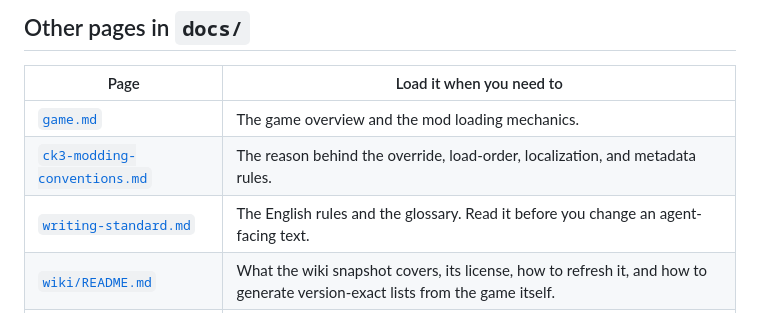
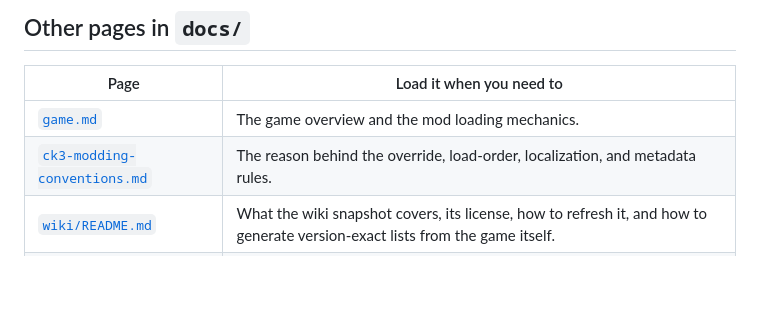
Before and after one commit to ruonanzh/ck3-mod-repo, a Markdown page: docs/INDEX.md, the part around the change. Rendered like a GitHub page; blank space fills up the shorter version.

```diff
--- a/docs/INDEX.md
+++ b/docs/INDEX.md
@@ -49,6 +49,5 @@ choosing the mechanism is a decision, and `entry-scout` only locates a name.
 |------|------------------------|
 | [`game.md`](game.md) | The game overview and the mod loading mechanics. |
 | [`ck3-modding-conventions.md`](ck3-modding-conventions.md) | The reason behind the override, load-order, localization, and metadata rules. |
-| [`writing-standard.md`](writing-standard.md) | The English rules and the glossary. Read it before you change an agent-facing text. |
 | [`wiki/README.md`](wiki/README.md) | What the wiki snapshot covers, its license, how to refresh it, and how to generate version-exact lists from the game itself. |
 | `game-scripts/script-docs/` | The game's own dump, when `scripts/dump-script-docs.mjs` has run. Version-exact. Never committed. |
```
Also changed, not shown: AGENTS.md (+4 -2 lines), docs/writing-standard.md (deleted, +0 -244 lines).
